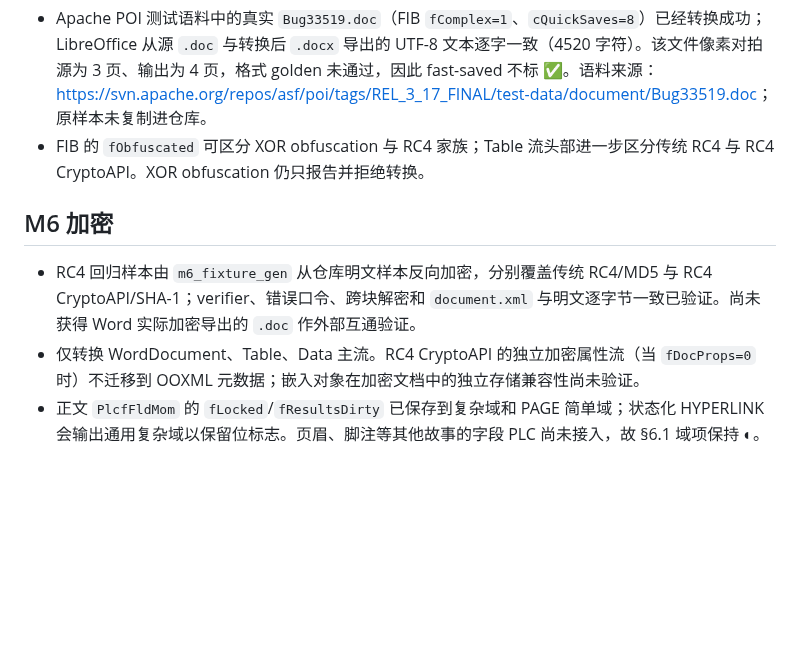
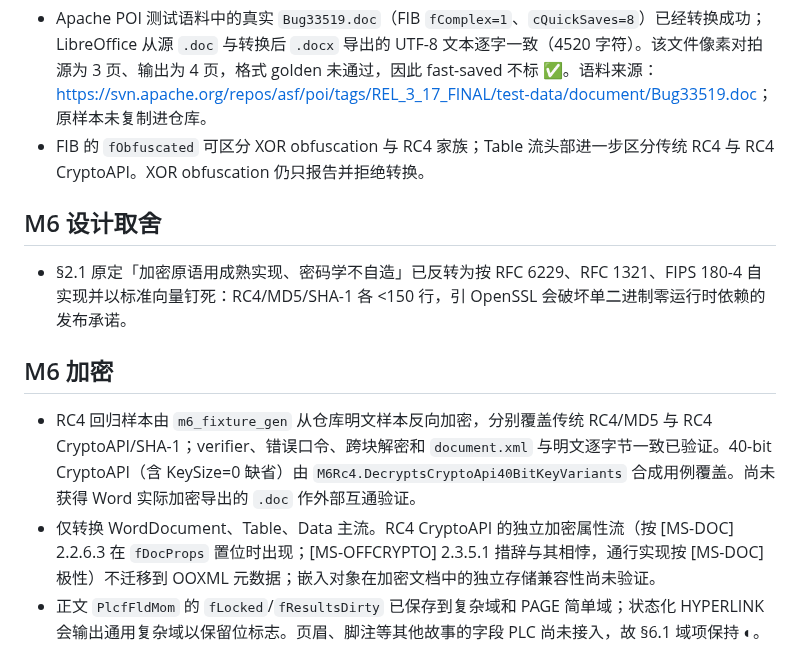
Before and after one commit to congduan/doccraft, a Markdown page: docs/KNOWN-SIMPLIFICATIONS.md, the part around the change. Rendered like a GitHub page; blank space fills up the shorter version.

Commit message:
docs: align M6 encryption wording with review findings
- DESIGN 6.8: qualify RC4 checkmark (conformance cross-checked against spec
  and LibreOffice; real Word sample interop still pending)
- KNOWN-SIMPLIFICATIONS: record the crypto self-implementation tradeoff,
  40-bit coverage, and the fDocProps polarity per [MS-DOC] 2.2.6.3

```diff
--- a/docs/KNOWN-SIMPLIFICATIONS.md
+++ b/docs/KNOWN-SIMPLIFICATIONS.md
@@ -25,10 +25,14 @@
 - Apache POI 测试语料中的真实 `Bug33519.doc`（FIB `fComplex=1`、`cQuickSaves=8`）已经转换成功；LibreOffice 从源 `.doc` 与转换后 `.docx` 导出的 UTF-8 文本逐字一致（4520 字符）。该文件像素对拍源为 3 页、输出为 4 页，格式 golden 未通过，因此 fast-saved 不标 ✅。语料来源：<https://svn.apache.org/repos/asf/poi/tags/REL_3_17_FINAL/test-data/document/Bug33519.doc>；原样本未复制进仓库。
 - FIB 的 `fObfuscated` 可区分 XOR obfuscation 与 RC4 家族；Table 流头部进一步区分传统 RC4 与 RC4 CryptoAPI。XOR obfuscation 仍只报告并拒绝转换。
 
+## M6 设计取舍
+
+- §2.1 原定「加密原语用成熟实现、密码学不自造」已反转为按 RFC 6229、RFC 1321、FIPS 180-4 自实现并以标准向量钉死：RC4/MD5/SHA-1 各 <150 行，引 OpenSSL 会破坏单二进制零运行时依赖的发布承诺。
+
 ## M6 加密
 
-- RC4 回归样本由 `m6_fixture_gen` 从仓库明文样本反向加密，分别覆盖传统 RC4/MD5 与 RC4 CryptoAPI/SHA-1；verifier、错误口令、跨块解密和 `document.xml` 与明文逐字节一致已验证。尚未获得 Word 实际加密导出的 `.doc` 作外部互通验证。
-- 仅转换 WordDocument、Table、Data 主流。RC4 CryptoAPI 的独立加密属性流（当 `fDocProps=0` 时）不迁移到 OOXML 元数据；嵌入对象在加密文档中的独立存储兼容性尚未验证。
+- RC4 回归样本由 `m6_fixture_gen` 从仓库明文样本反向加密，分别覆盖传统 RC4/MD5 与 RC4 CryptoAPI/SHA-1；verifier、错误口令、跨块解密和 `document.xml` 与明文逐字节一致已验证。40-bit CryptoAPI（含 KeySize=0 缺省）由 `M6Rc4.DecryptsCryptoApi40BitKeyVariants` 合成用例覆盖。尚未获得 Word 实际加密导出的 `.doc` 作外部互通验证。
+- 仅转换 WordDocument、Table、Data 主流。RC4 CryptoAPI 的独立加密属性流（按 [MS-DOC] 2.2.6.3 在 `fDocProps` 置位时出现；[MS-OFFCRYPTO] 2.3.5.1 措辞与其相悖，通行实现按 [MS-DOC] 极性）不迁移到 OOXML 元数据；嵌入对象在加密文档中的独立存储兼容性尚未验证。
 - 正文 `PlcfFldMom` 的 `fLocked`/`fResultsDirty` 已保存到复杂域和 PAGE 简单域；状态化 HYPERLINK 会输出通用复杂域以保留位标志。页眉、脚注等其他故事的字段 PLC 尚未接入，故 §6.1 域项保持 ◐。
 
 ## M3 当前范围
```
Also changed, not shown: docs/DESIGN.md (+1 -1 lines).
